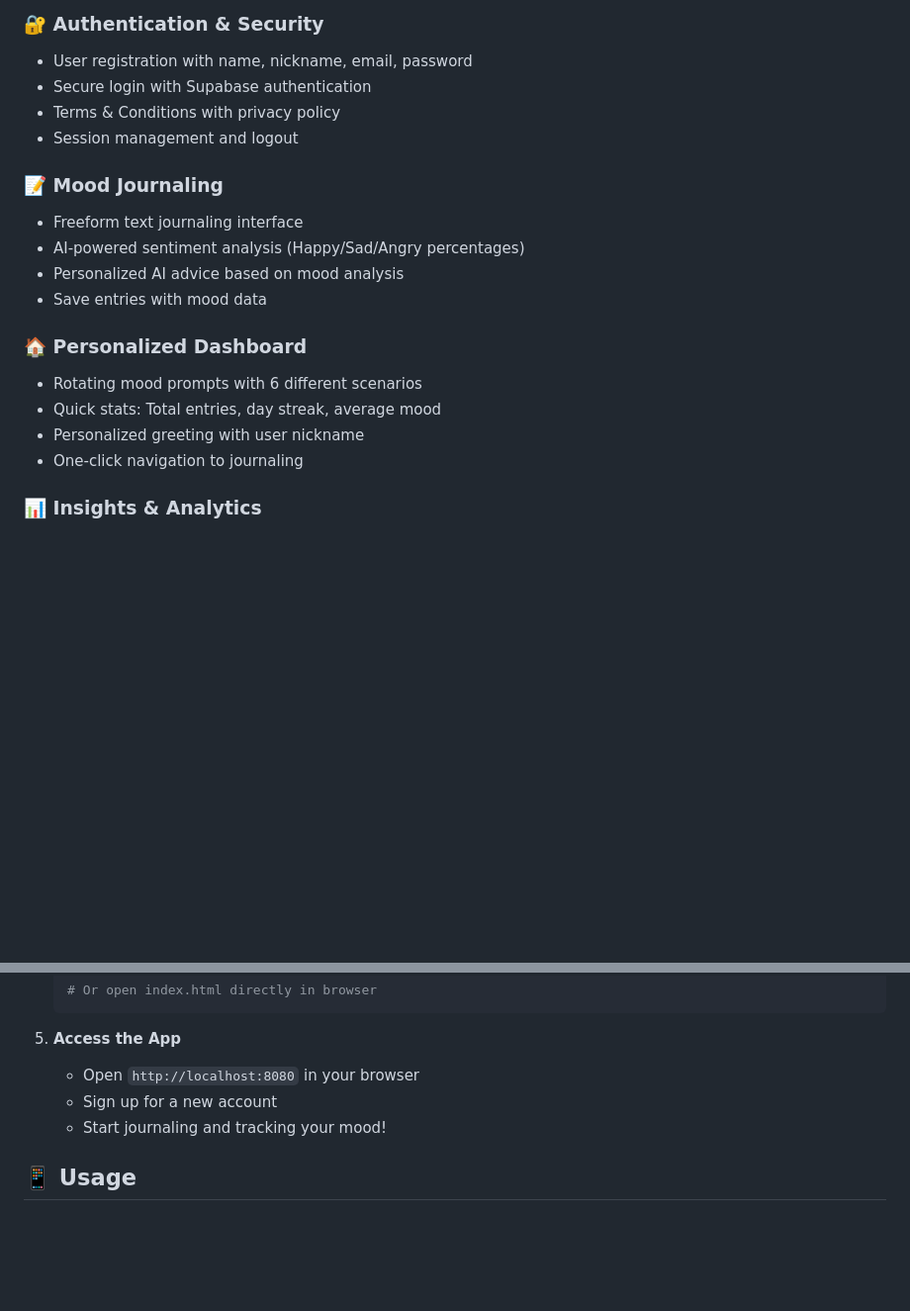
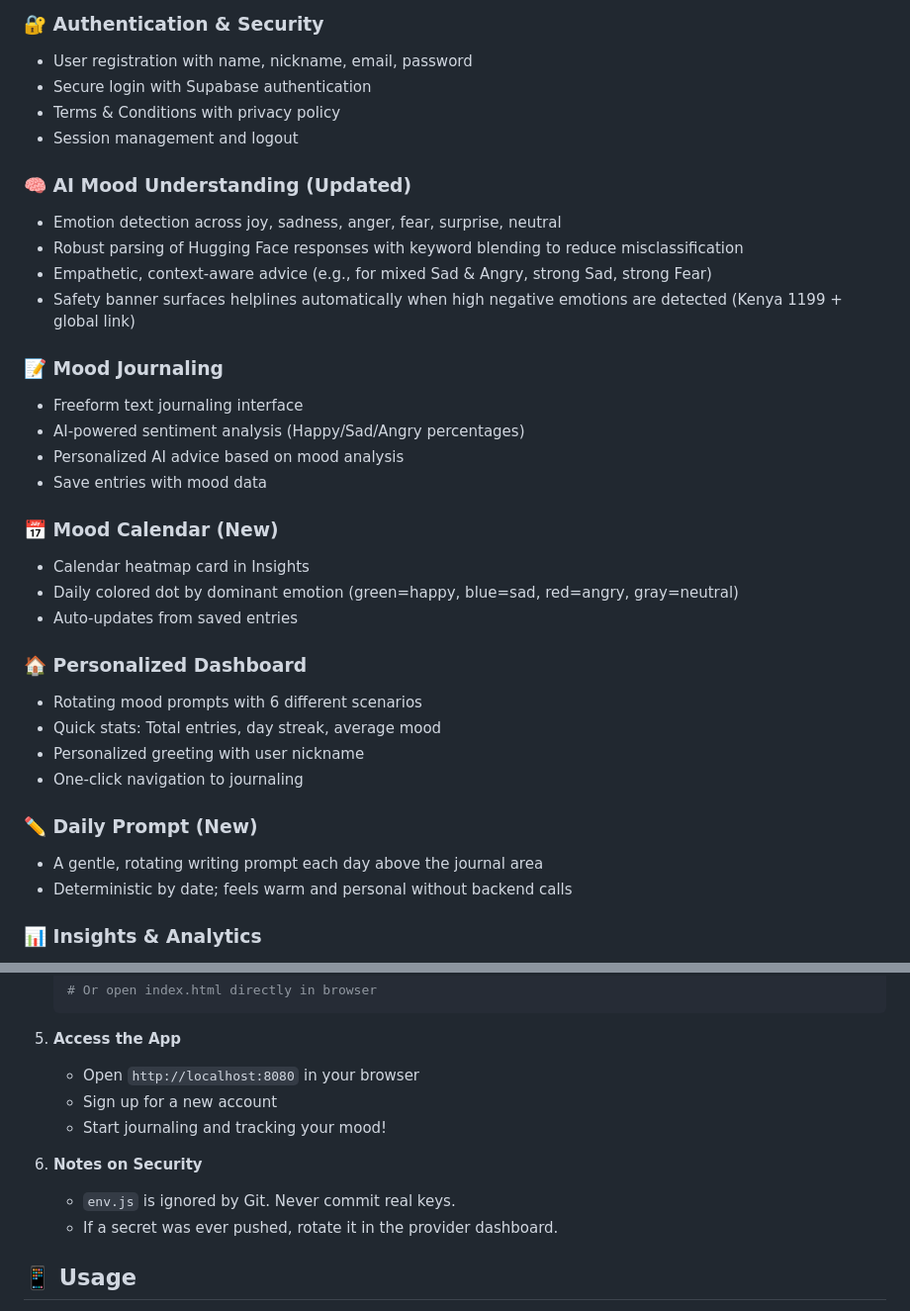
Before and after one commit to NjeriCodeCraft/Sentio-Mood-Journal, a Markdown page: README.md, 2 parts joined by grey strips. Shown at 99% size. Drawn GitHub-style; blank space fills up the shorter version.

Commit message:
docs: update README with new features (calendar, prompts, safety) and env notes

```diff
--- a/README.md
+++ b/README.md
@@ -26,17 +26,32 @@ Sentio is an AI-powered mood journaling app that helps users track, analyze, and
 - Terms & Conditions with privacy policy
 - Session management and logout
 
+### 🧠 **AI Mood Understanding (Updated)**
+- Emotion detection across joy, sadness, anger, fear, surprise, neutral
+- Robust parsing of Hugging Face responses with keyword blending to reduce misclassification
+- Empathetic, context-aware advice (e.g., for mixed Sad & Angry, strong Sad, strong Fear)
+- Safety banner surfaces helplines automatically when high negative emotions are detected (Kenya 1199 + global link)
+
 ### 📝 **Mood Journaling**
 - Freeform text journaling interface
 - AI-powered sentiment analysis (Happy/Sad/Angry percentages)
 - Personalized AI advice based on mood analysis
 - Save entries with mood data
 
+### 📅 **Mood Calendar (New)**
+- Calendar heatmap card in Insights
+- Daily colored dot by dominant emotion (green=happy, blue=sad, red=angry, gray=neutral)
+- Auto-updates from saved entries
+
 ### 🏠 **Personalized Dashboard**
 - Rotating mood prompts with 6 different scenarios
 - Quick stats: Total entries, day streak, average mood
 - Personalized greeting with user nickname
 - One-click navigation to journaling
+
+### ✏️ **Daily Prompt (New)**
+- A gentle, rotating writing prompt each day above the journal area
+- Deterministic by date; feels warm and personal without backend calls
 
 ### 📊 **Insights & Analytics**
 - Weekly mood trend charts
@@ -108,6 +123,10 @@ Sentio is an AI-powered mood journaling app that helps users track, analyze, and
    - Sign up for a new account
    - Start journaling and tracking your mood!
 
+6. **Notes on Security**
+   - `env.js` is ignored by Git. Never commit real keys.
+   - If a secret was ever pushed, rotate it in the provider dashboard.
+
 ## 📱 Usage
 
 1. **Landing Page**: Clean introduction with sign up/login options
```
